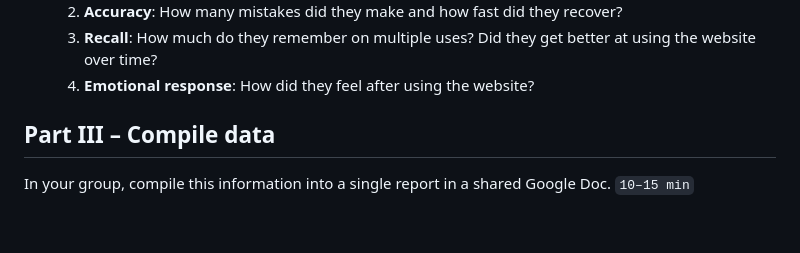
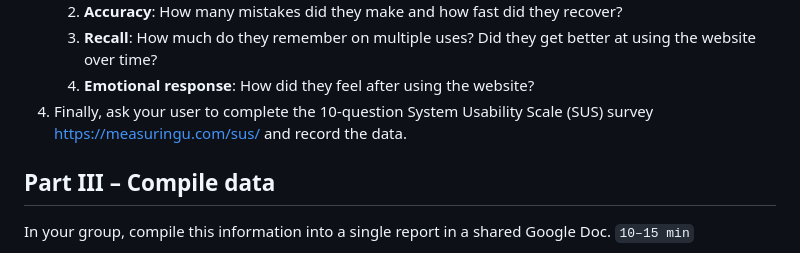
Before and after one commit to omundy/dig245-usability-test, a Markdown page: README.md, the part around the change. Drawn GitHub-style; blank space fills up the shorter version.

```diff
--- a/README.md
+++ b/README.md
@@ -85,6 +85,7 @@ In your group, perform the usability test and record data. `10–15 min`
 	1. **Accuracy**: How many mistakes did they make and how fast did they recover?
 	1. **Recall**: How much do they remember on multiple uses? Did they get better at using the website over time?
 	1. **Emotional response**: How did they feel after using the website?
+1. Finally, ask your user to complete the 10-question System Usability Scale (SUS) survey https://measuringu.com/sus/ and record the data.
 
 
 
```
